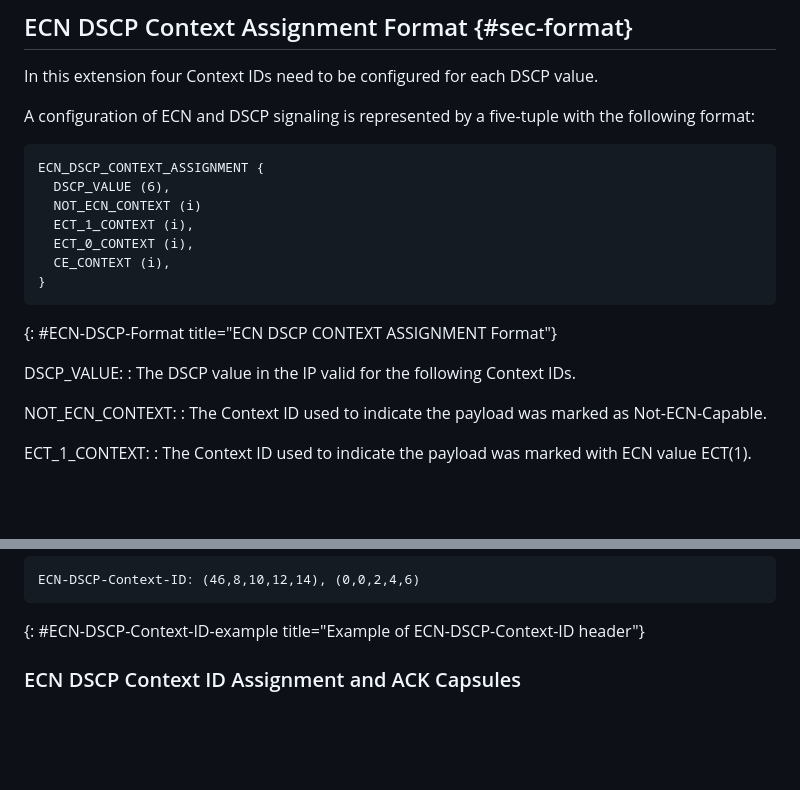
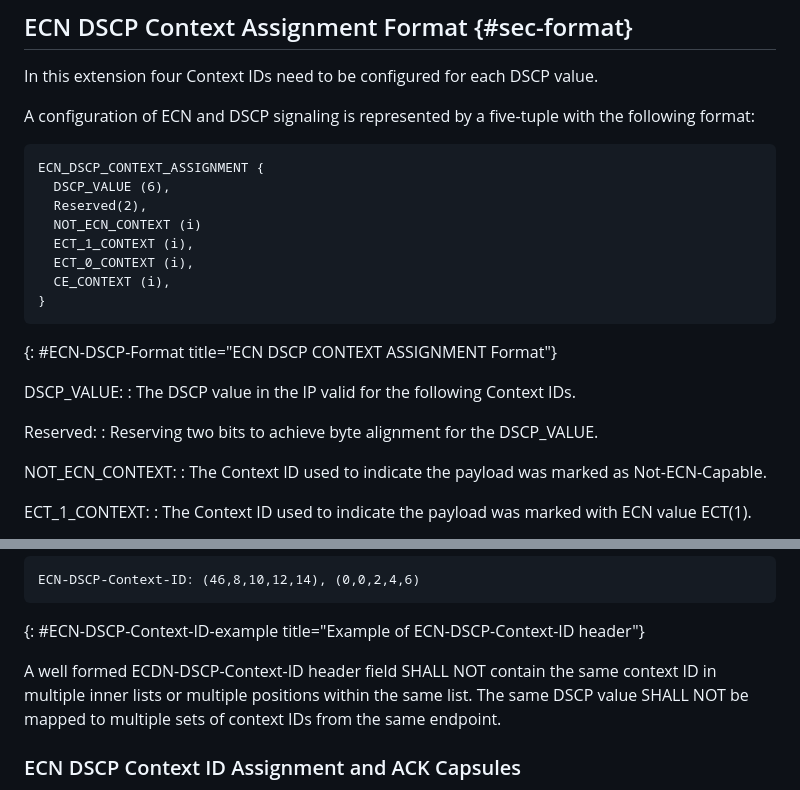
Before and after one commit to gloinul/masque-ecn, a Markdown page: draft-ietf-masque-connect-udp-ecn-dscp.md, 2 parts joined by grey strips. Rendered like a GitHub page; blank space fills up the shorter version.

Commit message:
Added byte alignment in ASSIGNMENT and well formed rules.

```diff
--- a/draft-ietf-masque-connect-udp-ecn-dscp.md
+++ b/draft-ietf-masque-connect-udp-ecn-dscp.md
@@ -170,6 +170,7 @@ following format:
 ~~~ ascii-art
 ECN_DSCP_CONTEXT_ASSIGNMENT {
   DSCP_VALUE (6),
+  Reserved(2),
   NOT_ECN_CONTEXT (i)
   ECT_1_CONTEXT (i),
   ECT_0_CONTEXT (i),
@@ -180,6 +181,9 @@ ECN_DSCP_CONTEXT_ASSIGNMENT {
 
 DSCP_VALUE:
 : The DSCP value in the IP valid for the following Context IDs.
+
+Reserved:
+: Reserving two bits to achieve byte alignment for the DSCP_VALUE.
 
 NOT_ECN_CONTEXT:
 : The Context ID used to indicate the payload was marked as Not-ECN-Capable.
@@ -221,6 +225,12 @@ Note that the default context ID of 0 is (re-)used to indicate the default ECN v
 ECN-DSCP-Context-ID: (46,8,10,12,14), (0,0,2,4,6)
 ~~~
 {: #ECN-DSCP-Context-ID-example title="Example of ECN-DSCP-Context-ID header"}
+
+A well formed ECDN-DSCP-Context-ID header field SHALL NOT contain the
+same context ID in multiple inner lists or multiple positions within
+the same list. The same DSCP value SHALL NOT be mapped to
+multiple sets of context IDs from the same endpoint.
+
 
 ### ECN DSCP Context ID Assignment and ACK Capsules
 
```
